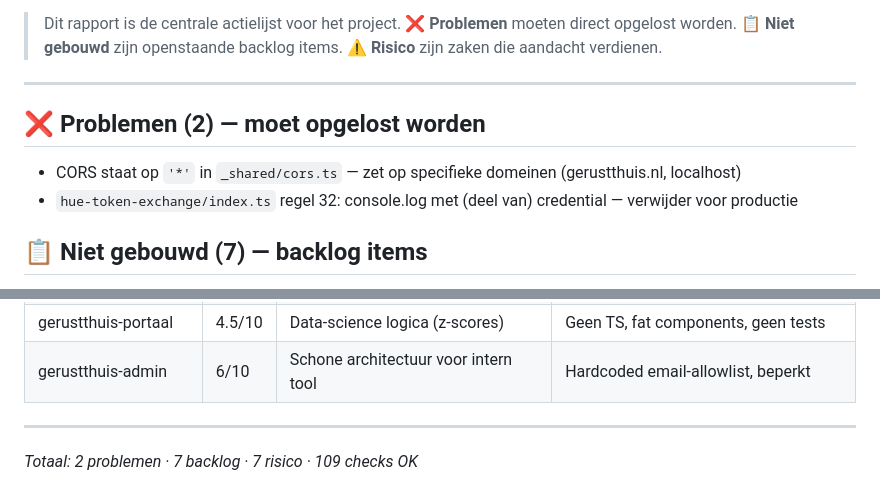
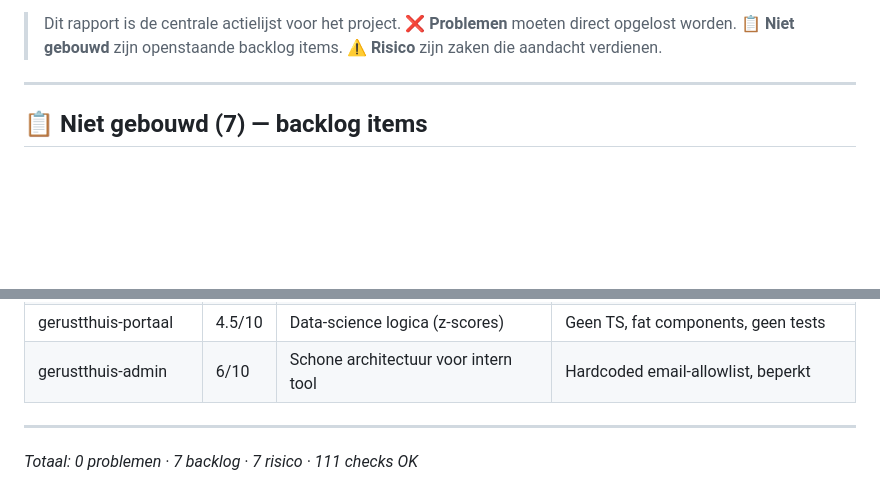
Before and after one commit to dirkteur-git/gerustthuis-docs, a Markdown page: docs/consistency-report.md, 2 parts joined by grey strips. Drawn GitHub-style; blank space fills up the shorter version.

Commit message:
chore: consistency report bijwerken — 0 problemen na security fixes

```diff
--- a/docs/consistency-report.md
+++ b/docs/consistency-report.md
@@ -8,11 +8,6 @@ _Automatisch gegenereerd op 2026-02-27 16:09_
 > **⚠️ Risico** zijn zaken die aandacht verdienen.
 
 ---
-
-## ❌ Problemen (2) — moet opgelost worden
-
-- CORS staat op `'*'` in `_shared/cors.ts` — zet op specifieke domeinen (gerustthuis.nl, localhost)
-- `hue-token-exchange/index.ts` regel 32: console.log met (deel van) credential — verwijder voor productie
 
 ## 📋 Niet gebouwd (7) — backlog items
 
@@ -61,4 +56,4 @@ _Externe code review (feb 2026). Verwijder een item als het is opgelost._
 
 ---
 
-_Totaal: 2 problemen · 7 backlog · 7 risico · 109 checks OK_
+_Totaal: 0 problemen · 7 backlog · 7 risico · 111 checks OK_
```
Also changed, not shown: other parts of docs/consistency-report.md (+1 -1 lines).
